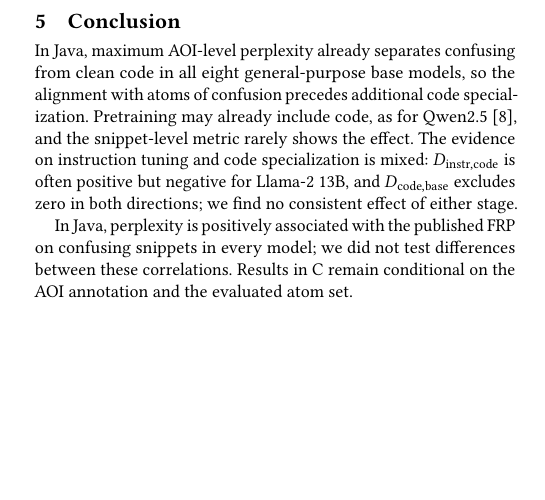
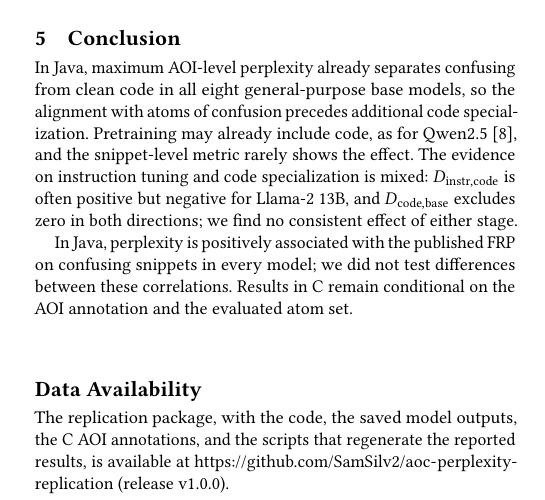
Before and after one commit to SamSilv2/aoc-perplexity-replication, a LaTeX paper (paper/main.tex): part of one column of page 2 of 9, cut so that both start at the same text, the shorter picture padded with empty space. Compiled offline with pdfLaTeX.

Commit message:
Artigo: seção Data Availability com o link do pacote de replicação
Co-Authored-By: Claude Opus 5.5 <noreply@anthropic.com>

```diff
--- a/paper/main.tex
+++ b/paper/main.tex
@@ -121,6 +121,9 @@ The evidence on instruction tuning and code specialization is mixed: $\Dic$ is o
 
 In Java, perplexity is positively associated with the published FRP on confusing snippets in every model; we did not test differences between these correlations. Results in C remain conditional on the AOI annotation and the evaluated atom set.
 
+\section*{Data Availability}
+The replication package, with the code, the saved model outputs, the C AOI annotations, and the scripts that regenerate the reported results, is available at \url{https://github.com/SamSilv2/aoc-perplexity-replication} (release v1.0.0).
+
 \section*{AI-Assistance Statement}
 The authors designed the reproduction and extension.
 AI agents (Claude Opus 5.5, Claude Sonnet 5.5 and GPT-6 Astra) implemented code under the authors' direction and assisted with tests, documentation and drafting.
```
